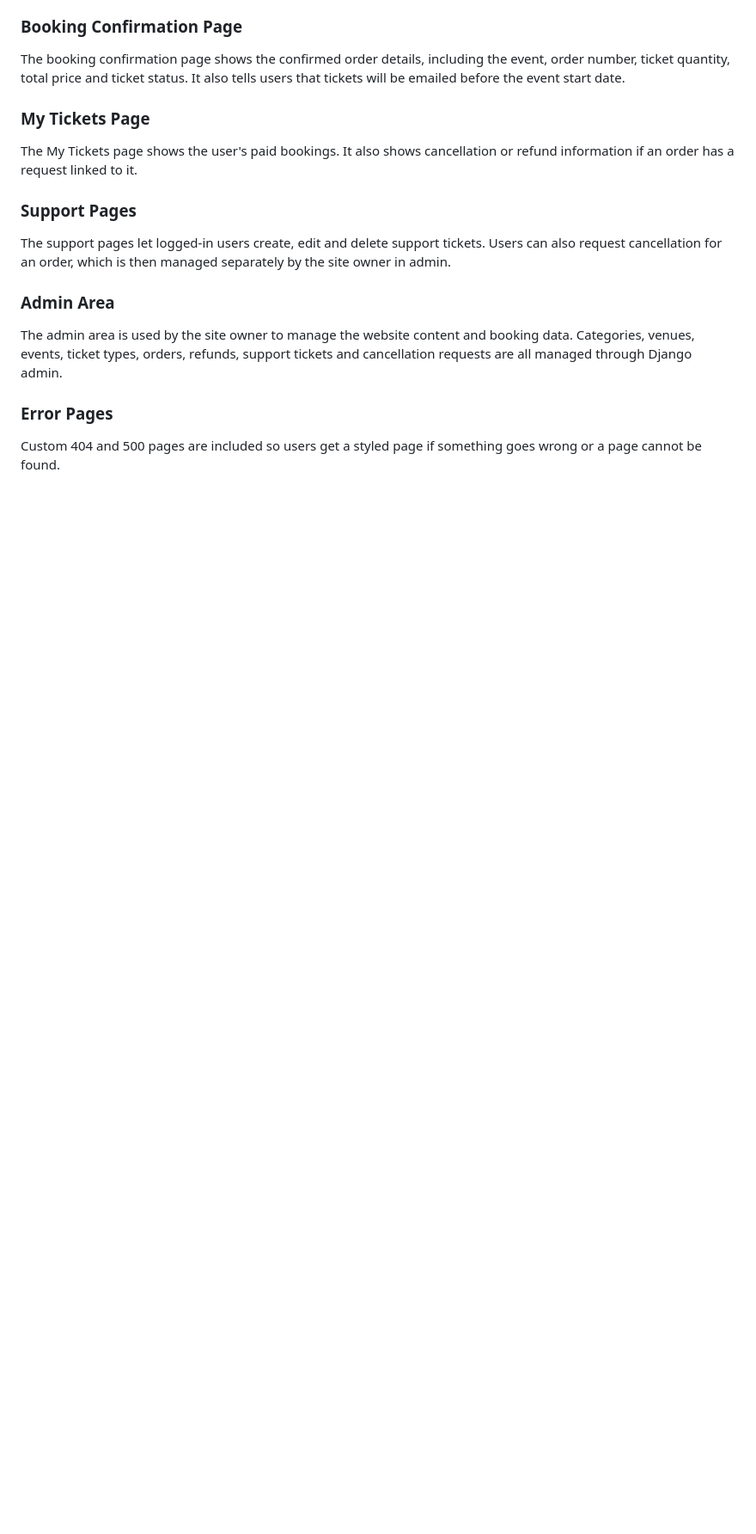
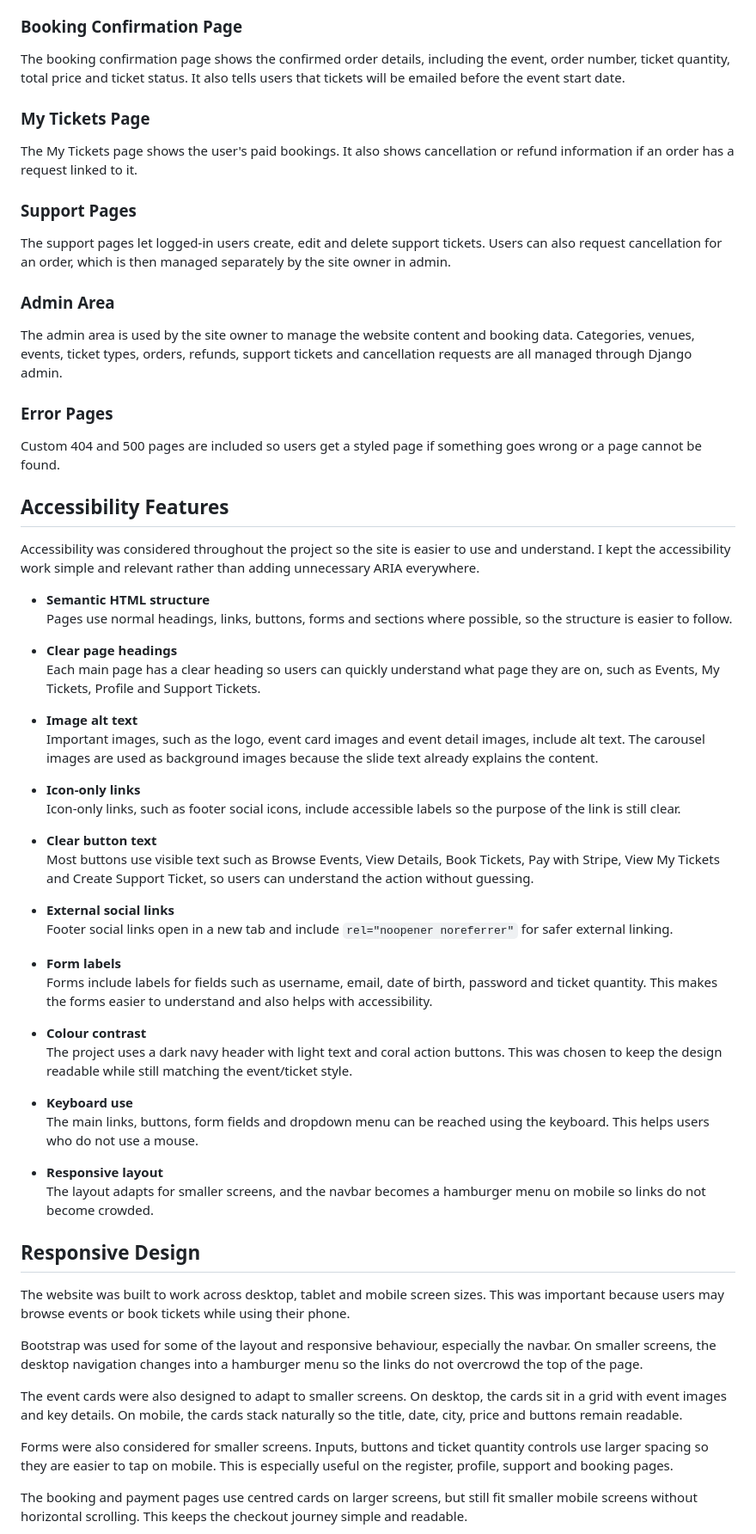
Before and after one commit to bankaiogx/eventpass, a Markdown page: README.md, the part around one of its changes. Shown at 86% size. Rendered like a GitHub page; blank space fills up the shorter version.

Commit message:
add readme accessibility notes

```diff
--- a/README.md
+++ b/README.md
@@ -441,3 +441,49 @@ The admin area is used by the site owner to manage the website content and booki
 
 Custom 404 and 500 pages are included so users get a styled page if something goes wrong or a page cannot be found.
 
+## Accessibility Features
+
+Accessibility was considered throughout the project so the site is easier to use and understand. I kept the accessibility work simple and relevant rather than adding unnecessary ARIA everywhere.
+
+- **Semantic HTML structure**
+Pages use normal headings, links, buttons, forms and sections where possible, so the structure is easier to follow.
+
+- **Clear page headings**
+Each main page has a clear heading so users can quickly understand what page they are on, such as Events, My Tickets, Profile and Support Tickets.
+
+- **Image alt text**
+Important images, such as the logo, event card images and event detail images, include alt text. The carousel images are used as background images because the slide text already explains the content.
+
+- **Icon-only links**
+Icon-only links, such as footer social icons, include accessible labels so the purpose of the link is still clear.
+
+- **Clear button text**
+Most buttons use visible text such as Browse Events, View Details, Book Tickets, Pay with Stripe, View My Tickets and Create Support Ticket, so users can understand the action without guessing.
+
+- **External social links**
+Footer social links open in a new tab and include `rel="noopener noreferrer"` for safer external linking.
+
+- **Form labels**
+Forms include labels for fields such as username, email, date of birth, password and ticket quantity. This makes the forms easier to understand and also helps with accessibility.
+
+- **Colour contrast**
+The project uses a dark navy header with light text and coral action buttons. This was chosen to keep the design readable while still matching the event/ticket style.
+
+- **Keyboard use**
+The main links, buttons, form fields and dropdown menu can be reached using the keyboard. This helps users who do not use a mouse.
+
+- **Responsive layout**
+The layout adapts for smaller screens, and the navbar becomes a hamburger menu on mobile so links do not become crowded.
+
+## Responsive Design
+
+The website was built to work across desktop, tablet and mobile screen sizes. This was important because users may browse events or book tickets while using their phone.
+
+Bootstrap was used for some of the layout and responsive behaviour, especially the navbar. On smaller screens, the desktop navigation changes into a hamburger menu so the links do not overcrowd the top of the page.
+
+The event cards were also designed to adapt to smaller screens. On desktop, the cards sit in a grid with event images and key details. On mobile, the cards stack naturally so the title, date, city, price and buttons remain readable.
+
+Forms were also considered for smaller screens. Inputs, buttons and ticket quantity controls use larger spacing so they are easier to tap on mobile. This is especially useful on the register, profile, support and booking pages.
+
+The booking and payment pages use centred cards on larger screens, but still fit smaller mobile screens without horizontal scrolling. This keeps the checkout journey simple and readable.
+
```
Also changed, not shown: other parts of README.md (+21 -0 lines).
